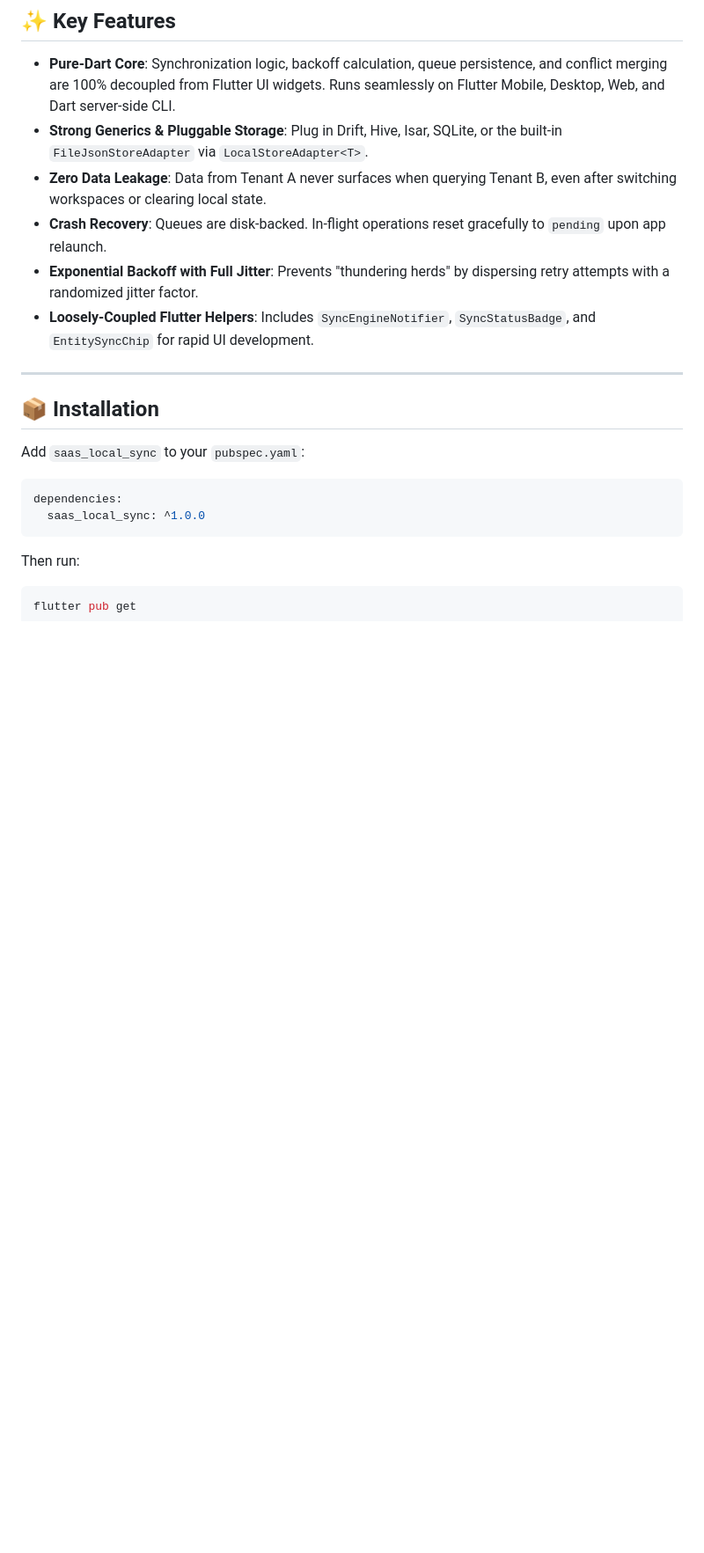
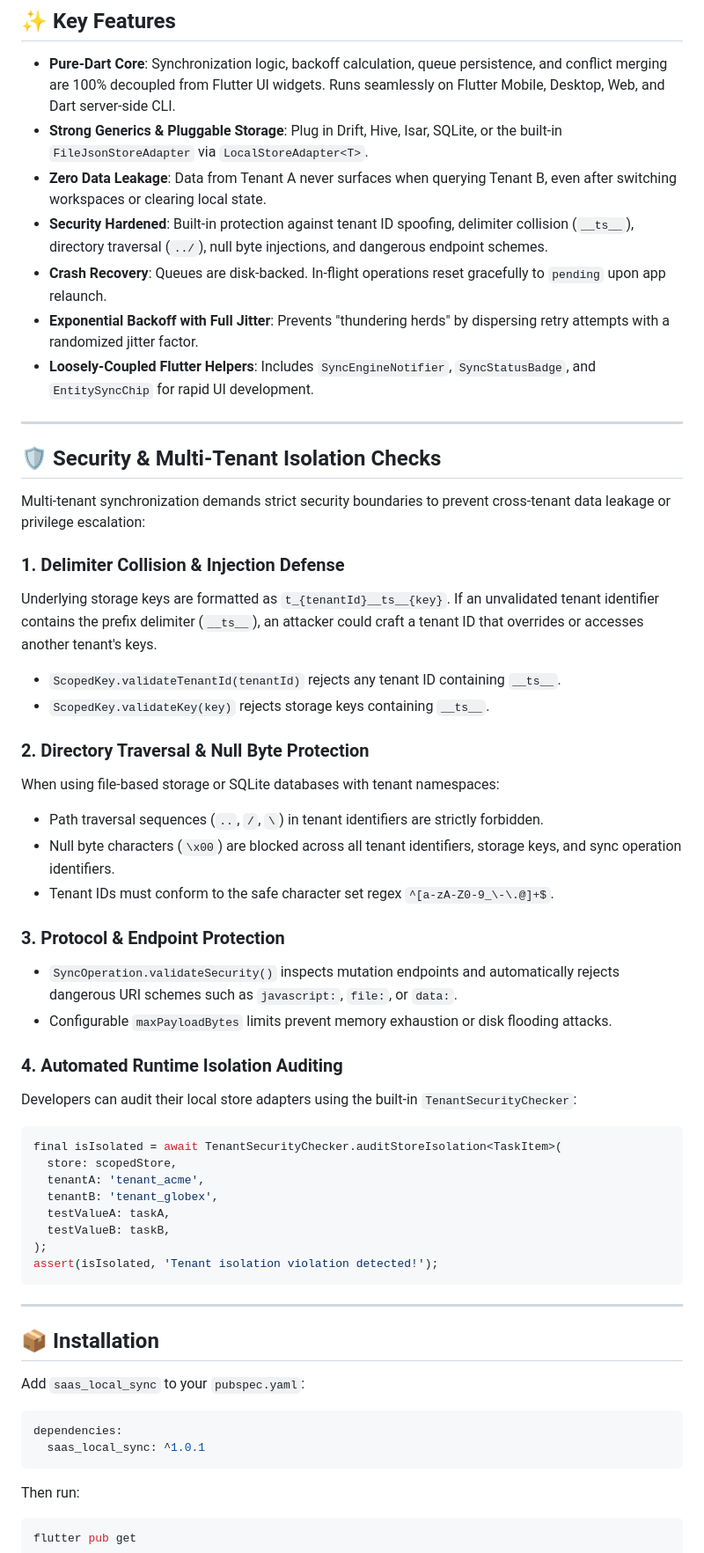
Before and after one commit to Codernta/saas_local_sync, a Markdown page: README.md, the part around one of its changes. Shown at 88% size. Rendered like a GitHub page; blank space fills up the shorter version.

Commit message:
feat(security): add poster to README, security validation checks, and bump to v1.0.1

````diff
--- a/README.md
+++ b/README.md
@@ -45,9 +49,45 @@ flowchart TD
 - **Pure-Dart Core**: Synchronization logic, backoff calculation, queue persistence, and conflict merging are 100% decoupled from Flutter UI widgets. Runs seamlessly on Flutter Mobile, Desktop, Web, and Dart server-side CLI.
 - **Strong Generics & Pluggable Storage**: Plug in Drift, Hive, Isar, SQLite, or the built-in `FileJsonStoreAdapter` via `LocalStoreAdapter<T>`.
 - **Zero Data Leakage**: Data from Tenant A never surfaces when querying Tenant B, even after switching workspaces or clearing local state.
+- **Security Hardened**: Built-in protection against tenant ID spoofing, delimiter collision (`__ts__`), directory traversal (`../`), null byte injections, and dangerous endpoint schemes.
 - **Crash Recovery**: Queues are disk-backed. In-flight operations reset gracefully to `pending` upon app relaunch.
 - **Exponential Backoff with Full Jitter**: Prevents "thundering herds" by dispersing retry attempts with a randomized jitter factor.
 - **Loosely-Coupled Flutter Helpers**: Includes `SyncEngineNotifier`, `SyncStatusBadge`, and `EntitySyncChip` for rapid UI development.
+
+---
+
+## 🛡️ Security & Multi-Tenant Isolation Checks
+
+Multi-tenant synchronization demands strict security boundaries to prevent cross-tenant data leakage or privilege escalation:
+
+### 1. Delimiter Collision & Injection Defense
+Underlying storage keys are formatted as `t_{tenantId}__ts__{key}`. If an unvalidated tenant identifier contains the prefix delimiter (`__ts__`), an attacker could craft a tenant ID that overrides or accesses another tenant's keys.
+- `ScopedKey.validateTenantId(tenantId)` rejects any tenant ID containing `__ts__`.
+- `ScopedKey.validateKey(key)` rejects storage keys containing `__ts__`.
+
+### 2. Directory Traversal & Null Byte Protection
+When using file-based storage or SQLite databases with tenant namespaces:
+- Path traversal sequences (`..`, `/`, `\`) in tenant identifiers are strictly forbidden.
+- Null byte characters (`\x00`) are blocked across all tenant identifiers, storage keys, and sync operation identifiers.
+- Tenant IDs must conform to the safe character set regex `^[a-zA-Z0-9_\-\.@]+$`.
+
+### 3. Protocol & Endpoint Protection
+- `SyncOperation.validateSecurity()` inspects mutation endpoints and automatically rejects dangerous URI schemes such as `javascript:`, `file:`, or `data:`.
+- Configurable `maxPayloadBytes` limits prevent memory exhaustion or disk flooding attacks.
+
+### 4. Automated Runtime Isolation Auditing
+Developers can audit their local store adapters using the built-in `TenantSecurityChecker`:
+
+```dart
+final isIsolated = await TenantSecurityChecker.auditStoreIsolation<TaskItem>(
+  store: scopedStore,
+  tenantA: 'tenant_acme',
+  tenantB: 'tenant_globex',
+  testValueA: taskA,
+  testValueB: taskB,
+);
+assert(isIsolated, 'Tenant isolation violation detected!');
+```
 
 ---
 
@@ -57,7 +97,7 @@ Add `saas_local_sync` to your `pubspec.yaml`:
 
 ```yaml
 dependencies:
-  saas_local_sync: ^1.0.0
+  saas_local_sync: ^1.0.1
 ```
 
 Then run:
````
Also changed, not shown: other parts of README.md (+7 -2 lines), CHANGELOG.md (+10 -0 lines), doc/poster.jpg (added), 6 other files.
